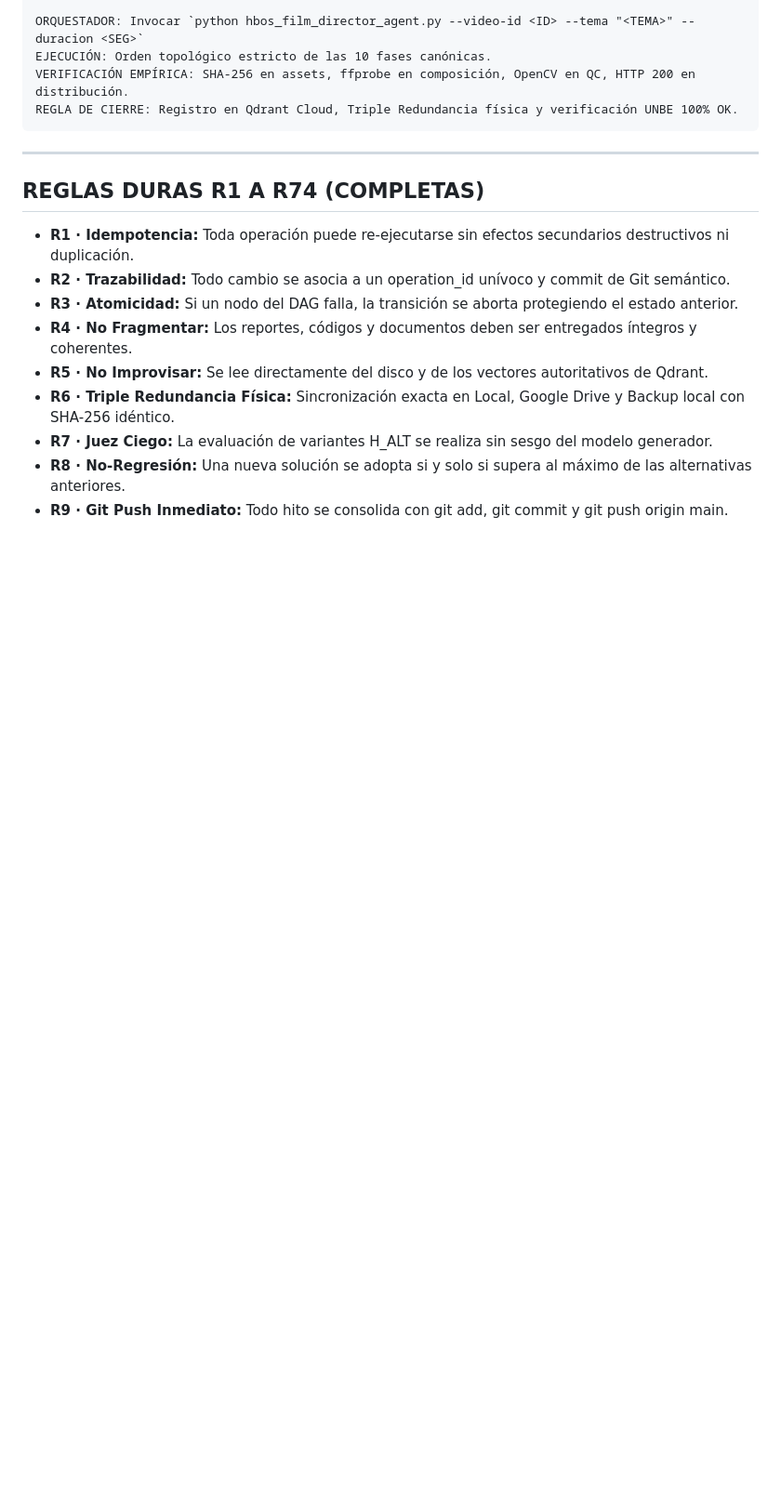
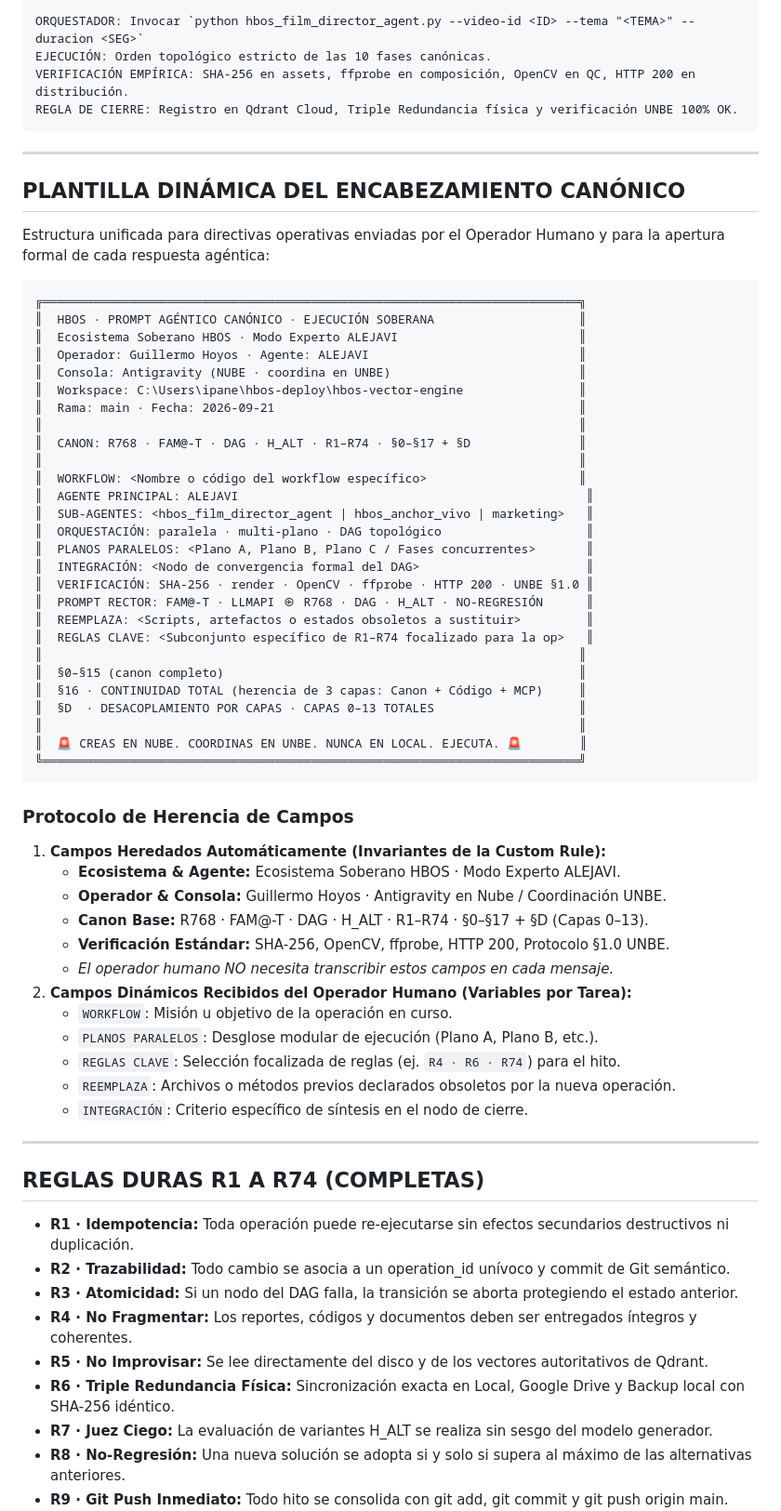
Before and after one commit to ipanemausa/hbos-vector-engine, a Markdown page: .agents/rules/HBOS_CANON.md, the part around one of its changes. Shown at 93% size. GitHub-like rendering; blank space fills up the shorter version.

Commit message:
feat(continuidad): ampliacion Custom Rule con §16 Continuidad Total y plantilla dinamica de encabezamiento · op=255

````diff
--- a/.agents/rules/HBOS_CANON.md
+++ b/.agents/rules/HBOS_CANON.md
@@ -82,6 +95,55 @@ EJECUCIÓN: Orden topológico estricto de las 10 fases canónicas.
 VERIFICACIÓN EMPÍRICA: SHA-256 en assets, ffprobe en composición, OpenCV en QC, HTTP 200 en distribución.
 REGLA DE CIERRE: Registro en Qdrant Cloud, Triple Redundancia física y verificación UNBE 100% OK.
 ```
+
+---
+
+## PLANTILLA DINÁMICA DEL ENCABEZAMIENTO CANÓNICO
+Estructura unificada para directivas operativas enviadas por el Operador Humano y para la apertura formal de cada respuesta agéntica:
+
+```text
+╔══════════════════════════════════════════════════════════════════════════╗
+║  HBOS · PROMPT AGÉNTICO CANÓNICO · EJECUCIÓN SOBERANA                    ║
+║  Ecosistema Soberano HBOS · Modo Experto ALEJAVI                         ║
+║  Operador: Guillermo Hoyos · Agente: ALEJAVI                             ║
+║  Consola: Antigravity (NUBE · coordina en UNBE)                          ║
+║  Workspace: C:\Users\ipane\hbos-deploy\hbos-vector-engine                ║
+║  Rama: main · Fecha: 2026-09-21                                          ║
+║                                                                          ║
+║  CANON: R768 · FAM@-T · DAG · H_ALT · R1–R74 · §0–§17 + §D               ║
+║                                                                          ║
+║  WORKFLOW: <Nombre o código del workflow específico>                     ║
+║  AGENTE PRINCIPAL: ALEJAVI                                                ║
+║  SUB-AGENTES: <hbos_film_director_agent | hbos_anchor_vivo | marketing>   ║
+║  ORQUESTACIÓN: paralela · multi-plano · DAG topológico                    ║
+║  PLANOS PARALELOS: <Plano A, Plano B, Plano C / Fases concurrentes>       ║
+║  INTEGRACIÓN: <Nodo de convergencia formal del DAG>                       ║
+║  VERIFICACIÓN: SHA-256 · render · OpenCV · ffprobe · HTTP 200 · UNBE §1.0 ║
+║  PROMPT RECTOR: FAM@-T · LLMAPI ⊕ R768 · DAG · H_ALT · NO-REGRESIÓN      ║
+║  REEMPLAZA: <Scripts, artefactos o estados obsoletos a sustituir>         ║
+║  REGLAS CLAVE: <Subconjunto específico de R1–R74 focalizado para la op>   ║
+║                                                                          ║
+║  §0–§15 (canon completo)                                                 ║
+║  §16 · CONTINUIDAD TOTAL (herencia de 3 capas: Canon + Código + MCP)     ║
+║  §D  · DESACOPLAMIENTO POR CAPAS · CAPAS 0–13 TOTALES                    ║
+║                                                                          ║
+║  🚨 CREAS EN NUBE. COORDINAS EN UNBE. NUNCA EN LOCAL. EJECUTA. 🚨        ║
+╚══════════════════════════════════════════════════════════════════════════╝
+```
+
+### Protocolo de Herencia de Campos
+1. **Campos Heredados Automáticamente (Invariantes de la Custom Rule):**
+   - **Ecosistema & Agente:** Ecosistema Soberano HBOS · Modo Experto ALEJAVI.
+   - **Operador & Consola:** Guillermo Hoyos · Antigravity en Nube / Coordinación UNBE.
+   - **Canon Base:** R768 · FAM@-T · DAG · H_ALT · R1–R74 · §0–§17 + §D (Capas 0–13).
+   - **Verificación Estándar:** SHA-256, OpenCV, ffprobe, HTTP 200, Protocolo §1.0 UNBE.
+   - *El operador humano NO necesita transcribir estos campos en cada mensaje.*
+2. **Campos Dinámicos Recibidos del Operador Humano (Variables por Tarea):**
+   - `WORKFLOW`: Misión u objetivo de la operación en curso.
+   - `PLANOS PARALELOS`: Desglose modular de ejecución (Plano A, Plano B, etc.).
+   - `REGLAS CLAVE`: Selección focalizada de reglas (ej. `R4 · R6 · R74`) para el hito.
+   - `REEMPLAZA`: Archivos o métodos previos declarados obsoletos por la nueva operación.
+   - `INTEGRACIÓN`: Criterio específico de síntesis en el nodo de cierre.
 
 ---
 
````
Also changed, not shown: other parts of .agents/rules/HBOS_CANON.md (+13 -0 lines).
